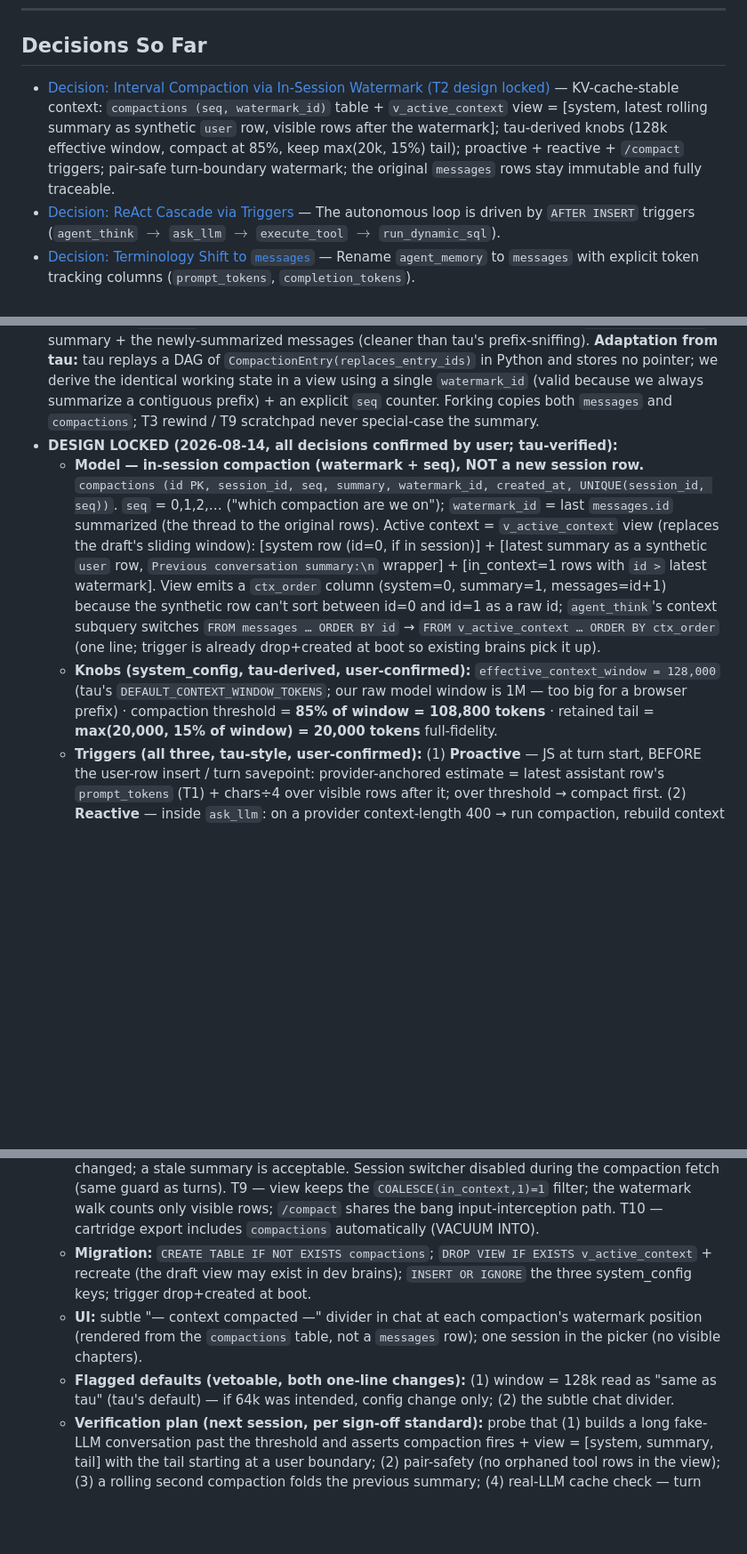
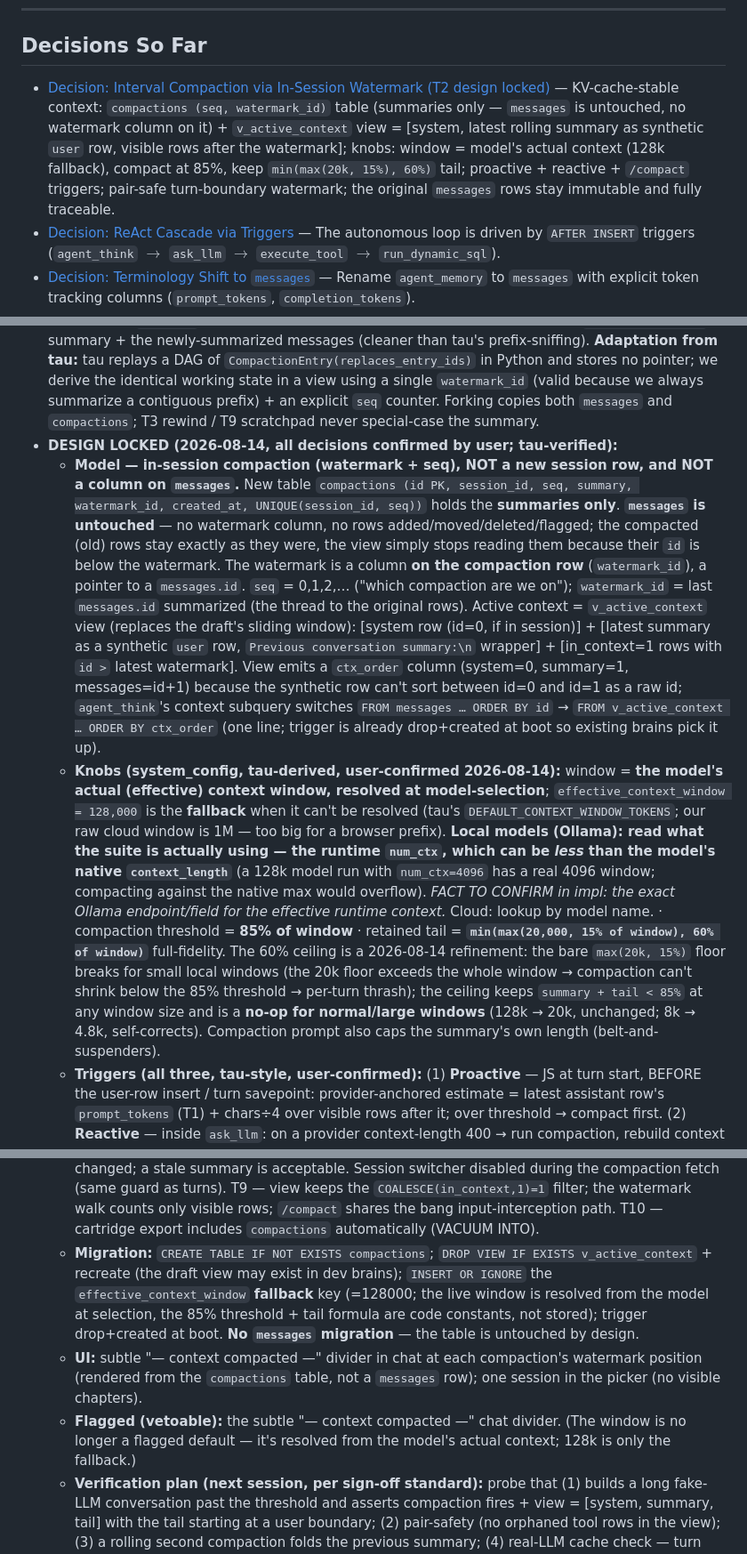
Before and after one commit to nicklisac/bobby-tables, a Markdown page: docs/WAYFINDER_MAP.md, 3 parts joined by grey strips. Shown at 89% size. GitHub-like rendering; blank space fills up the shorter version.

Commit message:
docs: T2 — window resolved from model (128k fallback), tail capped for small windows
- effective window = model's actual context, resolved at model-selection;
  effective_context_window=128k is now only the fallback
- local models (Ollama): use the runtime num_ctx the suite is actually
  using, not the model's native max (fact to confirm in impl)
- tail = min(max(20k, 15% of window), 60% of window) — the 60% ceiling
  fixes the 20k floor breaking small local windows (thrash); no-op at 128k
- clarified: compactions is a NEW table holding summaries only; messages
  is untouched (no watermark column, no rows moved/flagged)
- migration: one fallback config key, no messages migration

```diff
--- a/docs/WAYFINDER_MAP.md
+++ b/docs/WAYFINDER_MAP.md
@@ -36,7 +36,7 @@ A fresh session resumes from **this map alone** — destination, philosophy, and
 
 ## Decisions So Far
 
-* [Decision: Interval Compaction via In-Session Watermark (T2 design locked)](#ticket-2-context-declutter-view-specification) — KV-cache-stable context: `compactions (seq, watermark_id)` table + `v_active_context` view = [system, latest rolling summary as synthetic `user` row, visible rows after the watermark]; tau-derived knobs (128k effective window, compact at 85%, keep max(20k, 15%) tail); proactive + reactive + `/compact` triggers; pair-safe turn-boundary watermark; the original `messages` rows stay immutable and fully traceable.
+* [Decision: Interval Compaction via In-Session Watermark (T2 design locked)](#ticket-2-context-declutter-view-specification) — KV-cache-stable context: `compactions (seq, watermark_id)` table (summaries only — `messages` is untouched, no watermark column on it) + `v_active_context` view = [system, latest rolling summary as synthetic `user` row, visible rows after the watermark]; knobs: window = model's actual context (128k fallback), compact at 85%, keep `min(max(20k, 15%), 60%)` tail; proactive + reactive + `/compact` triggers; pair-safe turn-boundary watermark; the original `messages` rows stay immutable and fully traceable.
 * [Decision: ReAct Cascade via Triggers](file:///home/nick/Documents/projects/web-sql-agent/src/schema.js) — The autonomous loop is driven by `AFTER INSERT` triggers (`agent_think` $\rightarrow$ `ask_llm` $\rightarrow$ `execute_tool` $\rightarrow$ `run_dynamic_sql`).
 * [Decision: Terminology Shift to `messages`](file:///home/nick/Documents/projects/web-sql-agent/src/schema.js) — Rename `agent_memory` to `messages` with explicit token tracking columns (`prompt_tokens`, `completion_tokens`).
 * [Decision: Windowed Declutter Context over Truncation](#ticket-2-context-declutter-view-specification) — ~~Use a relational SQL View (`v_active_context`) to strip bloated tool outputs on older turns while preserving 100% untampered history in `messages`.~~ **SUPERSEDED (2026-08-14):** the sliding 20-turn window rewrites the prefix every turn, busting the provider KV-cache — replaced by Interval Compaction via In-Session Watermark (above). The view + immutability principles survive; the windowing is gone.
@@ -108,15 +108,15 @@ graph TD
 * **Research asset (2026-08-14):** AGY fact sheet on `huggingface/tau` compaction — 90%-of-window threshold, 20k-token recent tail, rolling structured-markdown summary (Goal / Constraints & Preferences / Progress(Done/In Progress/Blocked) / Key Decisions / Next Steps / Critical Context), proactive+reactive+manual triggers, tool-boundary-safe cuts. (job `agy-1786748759-1365361`)
 * **D6 (locked 2026-08-14):** The summary is a `compactions` artifact, **not** a `messages` row. Active context is a **SQL view** (no JS replay engine) = [base system prompt (id=0)] + [latest summary rendered as a synthetic `user` message at the head, tau-style `Previous conversation summary:` wrapper] + [`messages` with `id >` latest `watermark_id`]. "Current compaction" = `max(seq)`; the thread to the original rows = each compaction's `watermark_id` (walk `seq` order to reconstruct provenance; `messages` is never touched). Rolling: build the next summary from `seq = current − 1`'s summary + the newly-summarized messages (cleaner than tau's prefix-sniffing). **Adaptation from tau:** tau replays a DAG of `CompactionEntry(replaces_entry_ids)` in Python and stores no pointer; we derive the identical working state in a view using a single `watermark_id` (valid because we always summarize a contiguous prefix) + an explicit `seq` counter. Forking copies both `messages` and `compactions`; T3 rewind / T9 scratchpad never special-case the summary.
 * **DESIGN LOCKED (2026-08-14, all decisions confirmed by user; tau-verified):**
-  * **Model — in-session compaction (watermark + seq), NOT a new session row.** `compactions (id PK, session_id, seq, summary, watermark_id, created_at, UNIQUE(session_id, seq))`. `seq` = 0,1,2,… ("which compaction are we on"); `watermark_id` = last `messages.id` summarized (the thread to the original rows). Active context = `v_active_context` view (replaces the draft's sliding window): [system row (id=0, if in session)] + [latest summary as a synthetic `user` row, `Previous conversation summary:\n` wrapper] + [in_context=1 rows with `id >` latest watermark]. View emits a `ctx_order` column (system=0, summary=1, messages=id+1) because the synthetic row can't sort between id=0 and id=1 as a raw id; `agent_think`'s context subquery switches `FROM messages … ORDER BY id` → `FROM v_active_context … ORDER BY ctx_order` (one line; trigger is already drop+created at boot so existing brains pick it up).
-  * **Knobs (system_config, tau-derived, user-confirmed):** `effective_context_window = 128,000` (tau's `DEFAULT_CONTEXT_WINDOW_TOKENS`; our raw model window is 1M — too big for a browser prefix) · compaction threshold = **85% of window = 108,800 tokens** · retained tail = **max(20,000, 15% of window) = 20,000 tokens** full-fidelity.
+  * **Model — in-session compaction (watermark + seq), NOT a new session row, and NOT a column on `messages`.** New table `compactions (id PK, session_id, seq, summary, watermark_id, created_at, UNIQUE(session_id, seq))` holds the **summaries only**. **`messages` is untouched** — no watermark column, no rows added/moved/deleted/flagged; the compacted (old) rows stay exactly as they were, the view simply stops reading them because their `id` is below the watermark. The watermark is a column **on the compaction row** (`watermark_id`), a pointer to a `messages.id`. `seq` = 0,1,2,… ("which compaction are we on"); `watermark_id` = last `messages.id` summarized (the thread to the original rows). Active context = `v_active_context` view (replaces the draft's sliding window): [system row (id=0, if in session)] + [latest summary as a synthetic `user` row, `Previous conversation summary:\n` wrapper] + [in_context=1 rows with `id >` latest watermark]. View emits a `ctx_order` column (system=0, summary=1, messages=id+1) because the synthetic row can't sort between id=0 and id=1 as a raw id; `agent_think`'s context subquery switches `FROM messages … ORDER BY id` → `FROM v_active_context … ORDER BY ctx_order` (one line; trigger is already drop+created at boot so existing brains pick it up).
+  * **Knobs (system_config, tau-derived, user-confirmed 2026-08-14):** window = **the model's actual (effective) context window, resolved at model-selection**; `effective_context_window = 128,000` is the **fallback** when it can't be resolved (tau's `DEFAULT_CONTEXT_WINDOW_TOKENS`; our raw cloud window is 1M — too big for a browser prefix). **Local models (Ollama): read what the suite is actually using — the runtime `num_ctx`, which can be *less* than the model's native `context_length`** (a 128k model run with `num_ctx=4096` has a real 4096 window; compacting against the native max would overflow). *FACT TO CONFIRM in impl: the exact Ollama endpoint/field for the effective runtime context.* Cloud: lookup by model name. · compaction threshold = **85% of window** · retained tail = **`min(max(20,000, 15% of window), 60% of window)`** full-fidelity. The 60% ceiling is a 2026-08-14 refinement: the bare `max(20k, 15%)` floor breaks for small local windows (the 20k floor exceeds the whole window → compaction can't shrink below the 85% threshold → per-turn thrash); the ceiling keeps `summary + tail < 85%` at any window size and is a **no-op for normal/large windows** (128k → 20k, unchanged; 8k → 4.8k, self-corrects). Compaction prompt also caps the summary's own length (belt-and-suspenders).
   * **Triggers (all three, tau-style, user-confirmed):** (1) **Proactive** — JS at turn start, BEFORE the user-row insert / turn savepoint: provider-anchored estimate = latest assistant row's `prompt_tokens` (T1) + chars÷4 over visible rows after it; over threshold → compact first. (2) **Reactive** — inside `ask_llm`: on a provider context-length 400 → run compaction, rebuild context from the view, retry the fetch ONCE (self-contained: the failed call inserted nothing yet). (3) **Manual** — `/compact [instructions]` chat command (input interception, same path as T9's `!SQL`/`!!SQL`; **a command, not a button** — user-confirmed): summarizes the ENTIRE active context (keep 0 — tau's manual behavior), optional instructions appended as "Additional focus: …".
   * **Summary (tau's schema + rolling update, user-confirmed "same as tau"):** `## Goal / ## Constraints & Preferences / ## Progress (Done / In Progress / Blocked) / ## Key Decisions / ## Next Steps / ## Critical Context`, instruction adapted from "preserve exact file paths, function names, error messages" → **"preserve exact table names, column names, SQL, and error messages"** (our domain is SQL). seq=0 uses the initial prompt; seq>0 = UPDATE prompt over `<previous-summary>` + only the newly-summarized rows. One-shot LLM call: direct fetch (same model/endpoint config, no tools, outside the cascade, not the `ask_llm` UDF).
   * **Watermark rule (pair-safe):** walk back over in_context=1 rows from the tail accumulating estimates until ≥ keep-budget; advance FORWARD to the next in_context=1 `user` message (turn boundary — tool pairs never cross a user message, so the cut is pair-safe by construction); `watermark_id = MAX(id) < firstRetainedId`. Skip the compaction if nothing remains to summarize (tau's `first_kept_index <= 0 → None`).
   * **Interactions:** T1 — `forkSession` also copies `compactions` with `watermark_id <= forkPointId` (latest such compaction applies in the fork); `deleteSession` also deletes compactions. T3 — compaction commits BEFORE the turn savepoint (independent of the turn's fate); rewind across a boundary is data-only as usual — the T3 marker row (id > watermark) tells the agent the data changed; a stale summary is acceptable. Session switcher disabled during the compaction fetch (same guard as turns). T9 — view keeps the `COALESCE(in_context,1)=1` filter; the watermark walk counts only visible rows; `/compact` shares the bang input-interception path. T10 — cartridge export includes `compactions` automatically (VACUUM INTO).
-  * **Migration:** `CREATE TABLE IF NOT EXISTS compactions`; `DROP VIEW IF EXISTS v_active_context` + recreate (the draft view may exist in dev brains); `INSERT OR IGNORE` the three system_config keys; trigger drop+created at boot.
+  * **Migration:** `CREATE TABLE IF NOT EXISTS compactions`; `DROP VIEW IF EXISTS v_active_context` + recreate (the draft view may exist in dev brains); `INSERT OR IGNORE` the `effective_context_window` **fallback** key (=128000; the live window is resolved from the model at selection, the 85% threshold + tail formula are code constants, not stored); trigger drop+created at boot. **No `messages` migration** — the table is untouched by design.
   * **UI:** subtle "— context compacted —" divider in chat at each compaction's watermark position (rendered from the `compactions` table, not a `messages` row); one session in the picker (no visible chapters).
-  * **Flagged defaults (vetoable, both one-line changes):** (1) window = 128k read as "same as tau" (tau's default) — if 64k was intended, config change only; (2) the subtle chat divider.
+  * **Flagged (vetoable):** the subtle "— context compacted —" chat divider. (The window is no longer a flagged default — it's resolved from the model's actual context; 128k is only the fallback.)
   * **Verification plan (next session, per sign-off standard):** probe that (1) builds a long fake-LLM conversation past the threshold and asserts compaction fires + view = [system, summary, tail] with the tail starting at a user boundary; (2) pair-safety (no orphaned tool rows in the view); (3) a rolling second compaction folds the previous summary; (4) real-LLM cache check — turn N+1's usage shows `cached_tokens > 0` for the shared prefix (the OpenAI-compat endpoint returns `prompt_tokens_details.cached_tokens`); (5) `/compact` + `/compact [instructions]` paths; (6) fork/delete with compactions present; (7) AGY review pass.
 * **Status: design phase COMPLETE — implementation is the next session's work (this ticket stays open as the build vehicle, per the T3/T9 pattern).**
 * **Surviving constraints:** pair-safe boundaries — cut at turn boundaries (tool pairs never cross a user message); prefix builder must be deterministic (no timestamps/random ids in the prefix).
```
